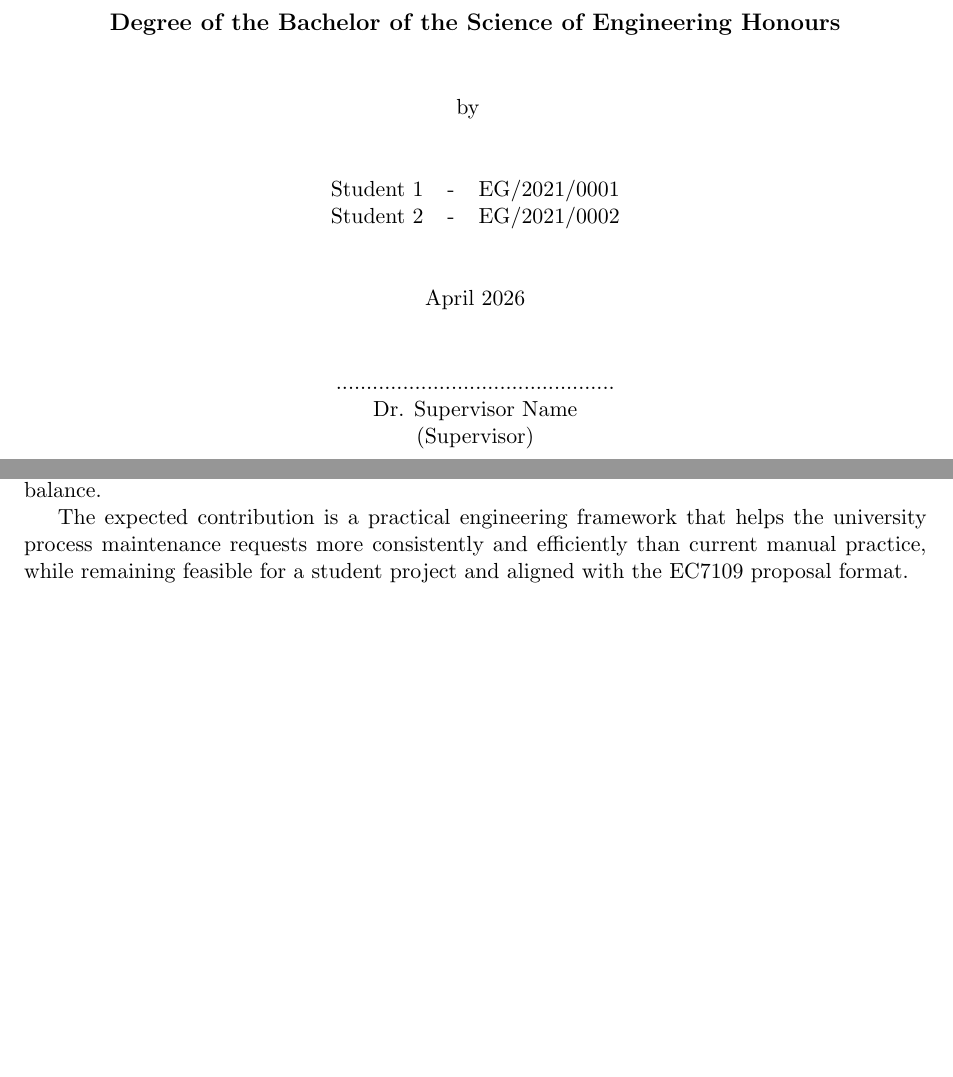
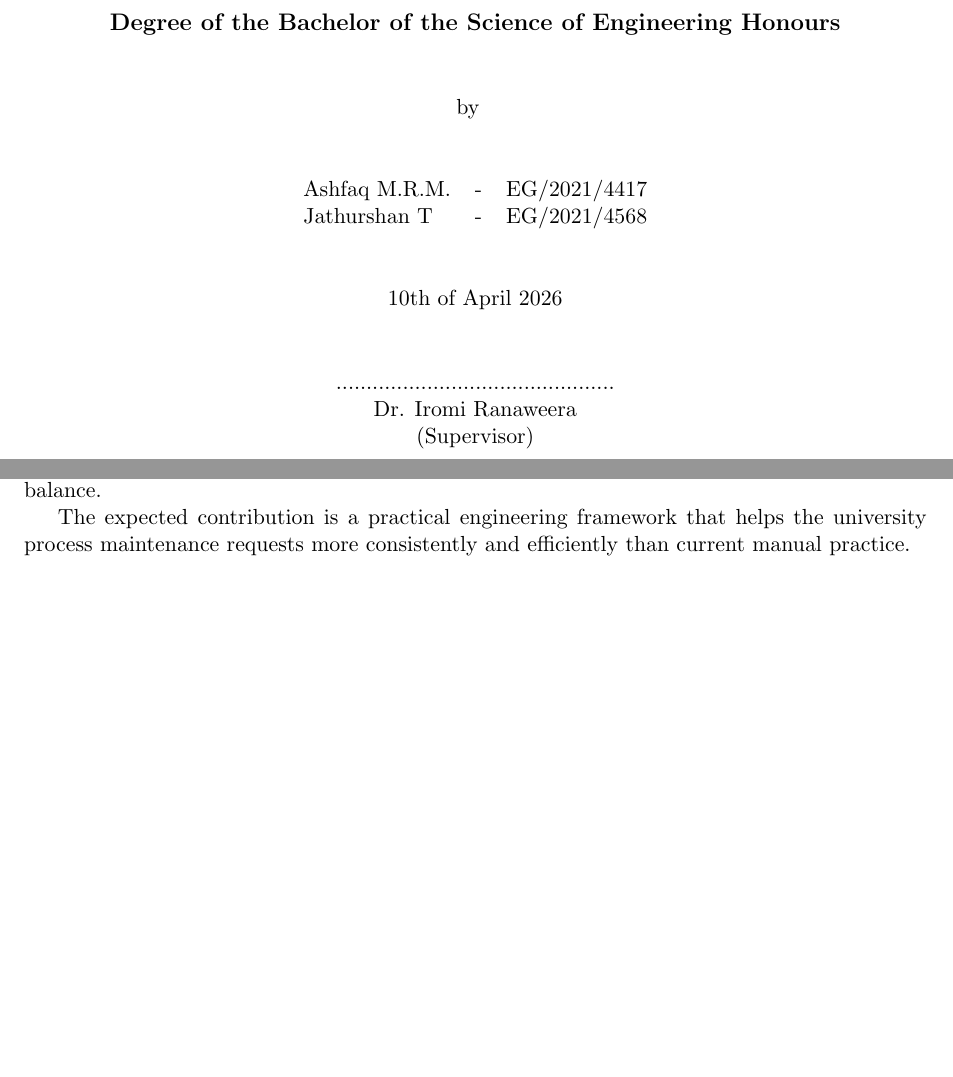
Before and after one commit to Ashfaq-Riyaldeen/Research-Methodology, a LaTeX thesis (main.tex, which reads cover.tex): two parts of pages 1 and 2 of 18, joined at a grey line, cut so that both start at the same text. Compiled offline with pdfLaTeX.

Commit message:
included names

```diff
--- a/cover.tex
+++ b/cover.tex
@@ -40,16 +40,17 @@ by
 \vspace{1cm}
 
 \begin{tabular}[h]{lll}
-Student 1 & - & EG/2021/0001\\
-Student 2 & - & EG/2021/0002
+Ashfaq M.R.M. & - & EG/2021/4417\\
+Jathurshan T & - & EG/2021/4568
 \end{tabular}\\
 \vspace{1cm}
 
-April 2026\\
+10th of April 2026\\
 \vspace{1cm}
 
 .............................................. \\
-Dr. Supervisor Name\\
+Dr. Iromi Ranaweera
+\\
 (Supervisor)
 
 \end{center}
--- a/main.tex
+++ b/main.tex
@@ -77,7 +77,7 @@ This proposal presents an \ac{ML}-enabled decision-support system titled \textit
 
 The methodology combines text preprocessing, baseline classification models such as TF-IDF with Logistic Regression or Support Vector Machines, and sequence-learning models such as \ac{LSTM} or Bi-LSTM for comparison. For scheduling, the project proposes a rule-based heuristic that considers predicted priority, estimated task duration, trade availability, and workload balance. Evaluation will be based on anonymized historical records and simulated future workloads, using metrics such as classification accuracy, macro-F1, top-1 team recommendation accuracy, average response delay, overdue work orders, and workload balance.
 
-The expected contribution is a practical engineering framework that helps the university process maintenance requests more consistently and efficiently than current manual practice, while remaining feasible for a student project and aligned with the EC7109 proposal format.
+The expected contribution is a practical engineering framework that helps the university process maintenance requests more consistently and efficiently than current manual practice.
 \newpage
 
 \tableofcontents
```
